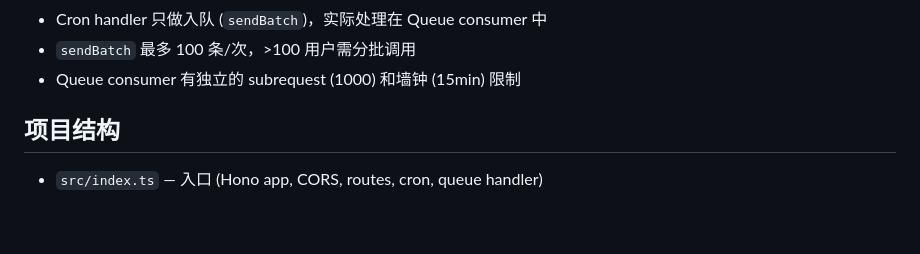
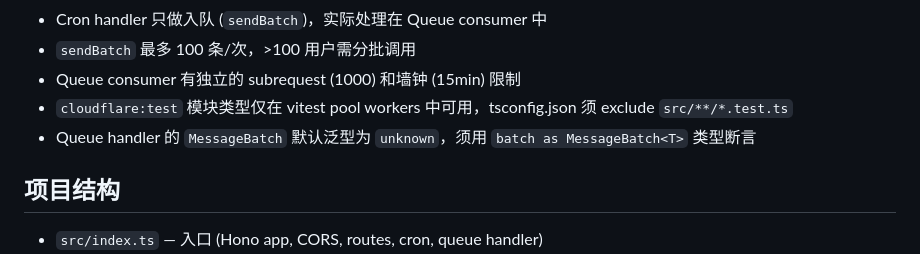
Before and after one commit to cqu-moe/schedule, a Markdown page: CLAUDE.md, the part around the change. Drawn GitHub-style; blank space fills up the shorter version.

Commit message:
docs: add cloudflare:test and MessageBatch type notes to CLAUDE.md
Co-Authored-By: Claude Opus 4.6 <noreply@anthropic.com>

```diff
--- a/CLAUDE.md
+++ b/CLAUDE.md
@@ -56,6 +56,8 @@ GitHub: https://github.com/cqu-moe/schedule-cloudflare (Private)
 - Cron handler 只做入队 (`sendBatch`)，实际处理在 Queue consumer 中
 - `sendBatch` 最多 100 条/次，>100 用户需分批调用
 - Queue consumer 有独立的 subrequest (1000) 和墙钟 (15min) 限制
+- `cloudflare:test` 模块类型仅在 vitest pool workers 中可用，tsconfig.json 须 exclude `src/**/*.test.ts`
+- Queue handler 的 `MessageBatch` 默认泛型为 `unknown`，须用 `batch as MessageBatch<T>` 类型断言
 
 ## 项目结构
 - `src/index.ts` — 入口 (Hono app, CORS, routes, cron, queue handler)
```
